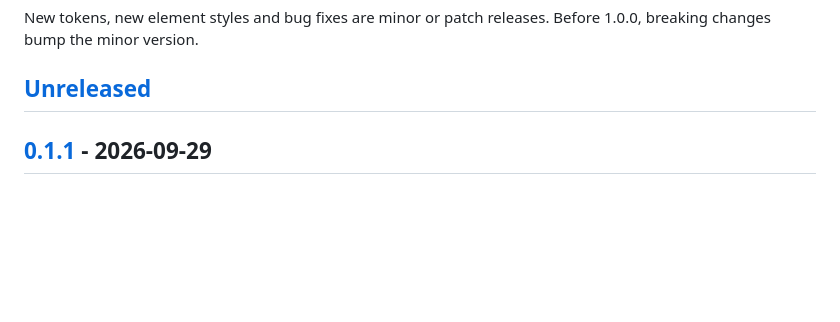
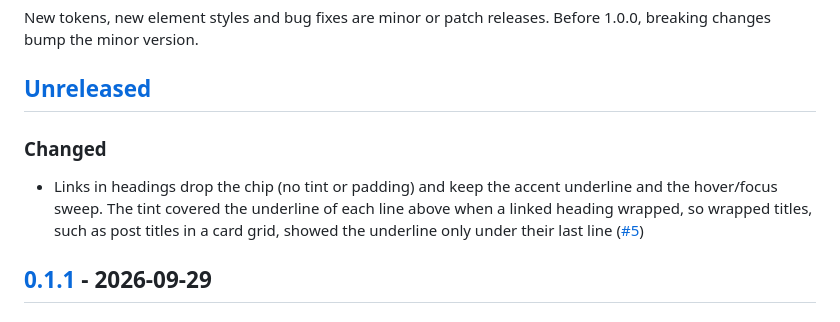
Before and after one commit to nikolaiwu/lunarcss, a Markdown page: CHANGELOG.md, the part around the change. Rendered like a GitHub page; blank space fills up the shorter version.

Commit message:
Note the heading link change in the changelog
Co-Authored-By: Claude Opus 5.5 <noreply@anthropic.com>

```diff
--- a/CHANGELOG.md
+++ b/CHANGELOG.md
@@ -11,6 +11,10 @@ For a CSS theme, a **breaking change** (major version) is anything that can chan
 New tokens, new element styles and bug fixes are minor or patch releases. Before 1.0.0, breaking changes bump the minor version.
 
 ## [Unreleased]
+
+### Changed
+
+- Links in headings drop the chip (no tint or padding) and keep the accent underline and the hover/focus sweep. The tint covered the underline of each line above when a linked heading wrapped, so wrapped titles, such as post titles in a card grid, showed the underline only under their last line ([#5](https://github.com/nikolaiwu/lunarcss/issues/5))
 
 ## [0.1.1] - 2026-09-29
 
```
